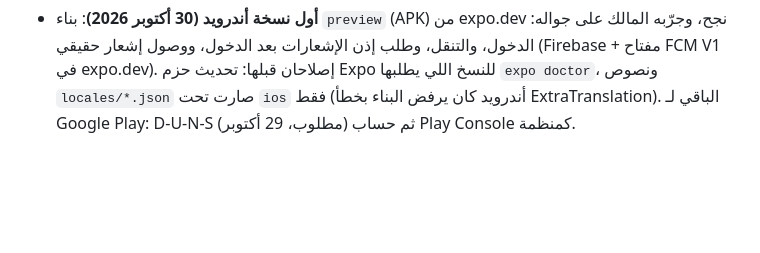
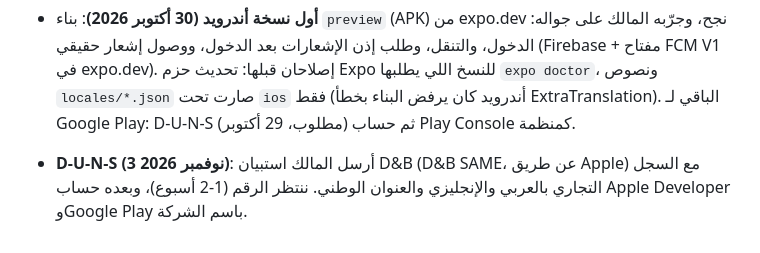
Before and after one commit to wsoollink/Wsool, a Markdown page: docs/mobile-app-plan.md, the part around the change. GitHub-like rendering; blank space fills up the shorter version.

Commit message:
Docs: D-U-N-S questionnaire sent to D&B (Nov 3)
Co-Authored-By: Claude Opus 5.5 <noreply@anthropic.com>
Claude-Session: https://claude.ai/code/session_017GK3P7Sj6kUfWTjJMdPhzV

```diff
--- a/docs/mobile-app-plan.md
+++ b/docs/mobile-app-plan.md
@@ -104,3 +104,5 @@
   الإشعارات بعد الدخول، ووصول إشعار حقيقي (Firebase + مفتاح FCM V1 في expo.dev). إصلاحان قبلها: تحديث حزم Expo للنسخ اللي يطلبها
   `expo doctor`، ونصوص `locales/*.json` صارت تحت `ios` فقط (أندرويد كان يرفض البناء بخطأ ExtraTranslation). الباقي لـ Google Play:
   D-U-N-S (مطلوب، 29 أكتوبر) ثم حساب Play Console كمنظمة.
+- **D-U-N-S (3 نوفمبر 2026)**: أرسل المالك استبيان D&B (D&B SAME، عن طريق Apple) مع السجل التجاري بالعربي والإنجليزي والعنوان الوطني.
+  ننتظر الرقم (1-2 أسبوع)، وبعده حساب Apple Developer وGoogle Play باسم الشركة.
```
